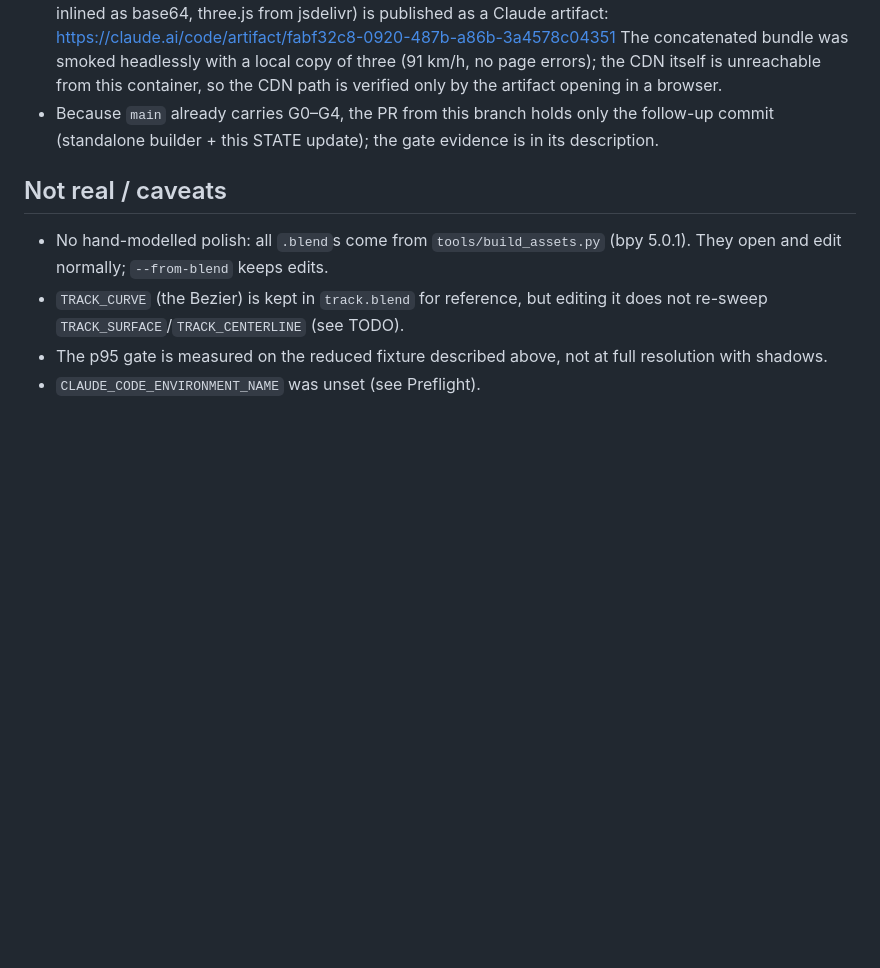
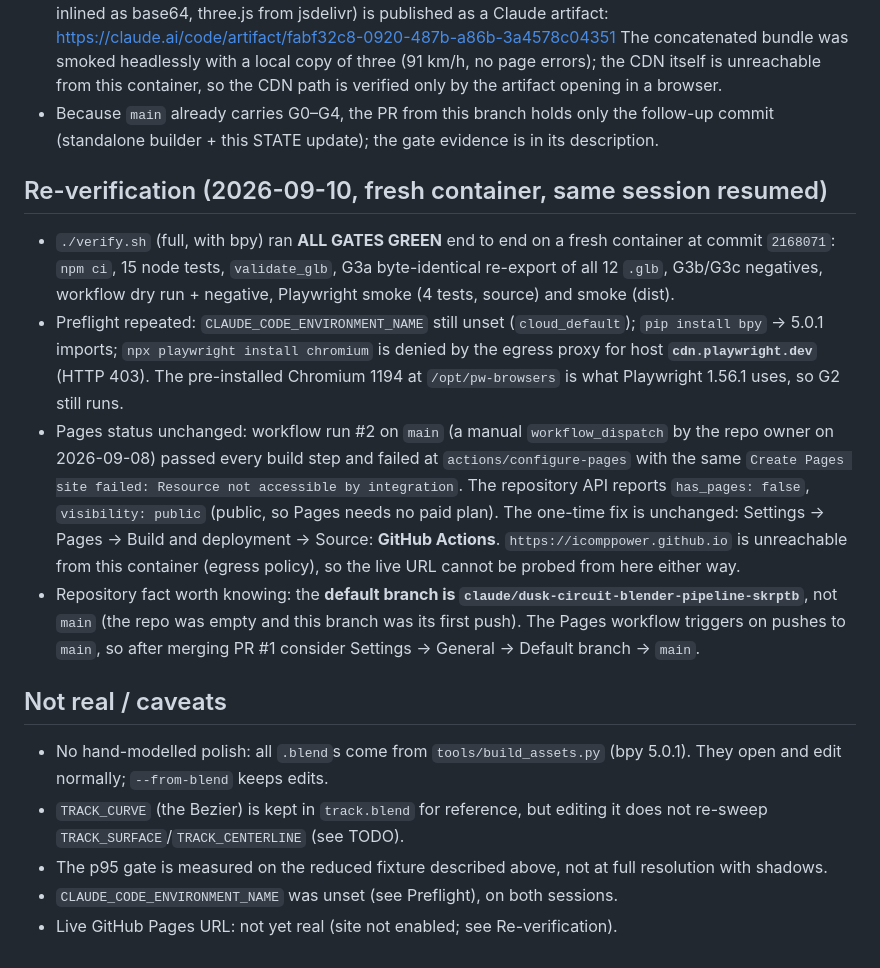
Before and after one commit to icomppower/mariokarttest, a Markdown page: STATE.md, the part around the change. Rendered like a GitHub page; blank space fills up the shorter version.

Commit message:
STATE: record re-verification and the Pages enablement status
- ./verify.sh ALL GATES GREEN on a fresh container at 2168071.
- Preflight repeated: bpy 5.0.1 imports; cdn.playwright.dev is denied by
  the egress proxy, the pre-installed Chromium 1194 covers G2.
- Pages: manual run #2 failed at configure-pages identically; repo is
  public with has_pages=false, so the Settings toggle is still the fix.
- Note that the repo's default branch is this feature branch, not main.

Co-Authored-By: Claude Fable 5.1 <noreply@anthropic.com>
Claude-Session: https://claude.ai/code/session_01CoykktZFhu4sJKXPJhTQMn

```diff
--- a/STATE.md
+++ b/STATE.md
@@ -107,6 +107,32 @@ GL: ANGLE/SwiftShader) against `tools/serve.js`:
   the follow-up commit (standalone builder + this STATE update); the gate
   evidence is in its description.
 
+## Re-verification (2026-09-10, fresh container, same session resumed)
+
+- `./verify.sh` (full, with bpy) ran **ALL GATES GREEN** end to end on a fresh
+  container at commit `2168071`: `npm ci`, 15 node tests, `validate_glb`,
+  G3a byte-identical re-export of all 12 `.glb`, G3b/G3c negatives, workflow
+  dry run + negative, Playwright smoke (4 tests, source) and smoke (dist).
+- Preflight repeated: `CLAUDE_CODE_ENVIRONMENT_NAME` still unset
+  (`cloud_default`); `pip install bpy` → 5.0.1 imports; `npx playwright
+  install chromium` is denied by the egress proxy for host
+  **`cdn.playwright.dev`** (HTTP 403). The pre-installed Chromium 1194 at
+  `/opt/pw-browsers` is what Playwright 1.56.1 uses, so G2 still runs.
+- Pages status unchanged: workflow run #2 on `main` (a manual
+  `workflow_dispatch` by the repo owner on 2026-09-08) passed every build
+  step and failed at `actions/configure-pages` with the same
+  `Create Pages site failed: Resource not accessible by integration`.
+  The repository API reports `has_pages: false`, `visibility: public`
+  (public, so Pages needs no paid plan). The one-time fix is unchanged:
+  Settings → Pages → Build and deployment → Source: **GitHub Actions**.
+  `https://icomppower.github.io` is unreachable from this container
+  (egress policy), so the live URL cannot be probed from here either way.
+- Repository fact worth knowing: the **default branch is
+  `claude/dusk-circuit-blender-pipeline-skrptb`**, not `main` (the repo was
+  empty and this branch was its first push). The Pages workflow triggers on
+  pushes to `main`, so after merging PR #1 consider Settings → General →
+  Default branch → `main`.
+
 ## Not real / caveats
 
 - No hand-modelled polish: all `.blend`s come from `tools/build_assets.py`
@@ -115,4 +141,5 @@ GL: ANGLE/SwiftShader) against `tools/serve.js`:
   editing it does not re-sweep `TRACK_SURFACE`/`TRACK_CENTERLINE` (see TODO).
 - The p95 gate is measured on the reduced fixture described above, not at
   full resolution with shadows.
-- `CLAUDE_CODE_ENVIRONMENT_NAME` was unset (see Preflight).
+- `CLAUDE_CODE_ENVIRONMENT_NAME` was unset (see Preflight), on both sessions.
+- Live GitHub Pages URL: not yet real (site not enabled; see Re-verification).
```
